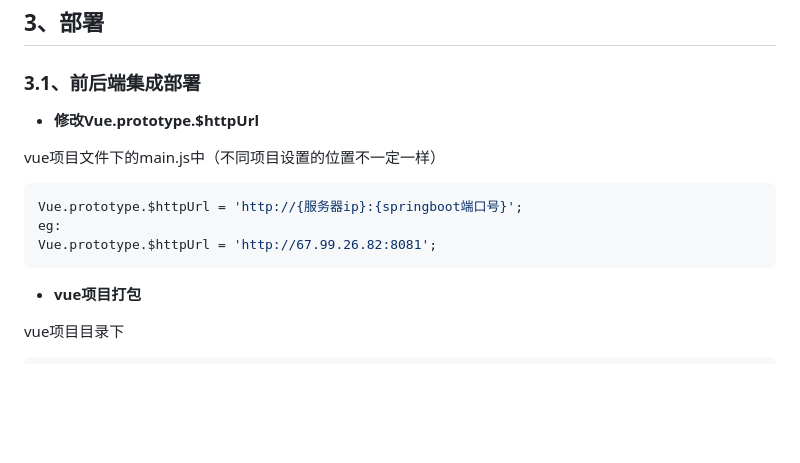
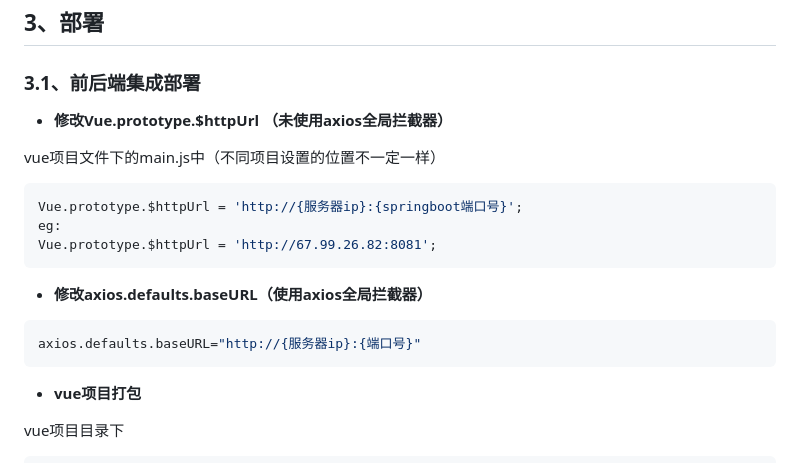
Before and after one commit to MrNeoJeep/WMS, a Markdown page: README.md, the part around the change. GitHub-like rendering; blank space fills up the shorter version.

````diff
--- a/README.md
+++ b/README.md
@@ -55,7 +55,8 @@
 
 ### 3.1、前后端集成部署
 
-- **修改Vue.prototype.$httpUrl**
+
+- **修改Vue.prototype.$httpUrl  （未使用axios全局拦截器）**
 
 vue项目文件下的main.js中（不同项目设置的位置不一定一样）
 
@@ -64,7 +65,10 @@ Vue.prototype.$httpUrl = 'http://{服务器ip}:{springboot端口号}';
 eg:
 Vue.prototype.$httpUrl = 'http://67.99.26.82:8081';
 ```
-
+- **修改axios.defaults.baseURL（使用axios全局拦截器）**
+```vue
+axios.defaults.baseURL="http://{服务器ip}:{端口号}"
+```
 - **vue项目打包**
 
 vue项目目录下
````
